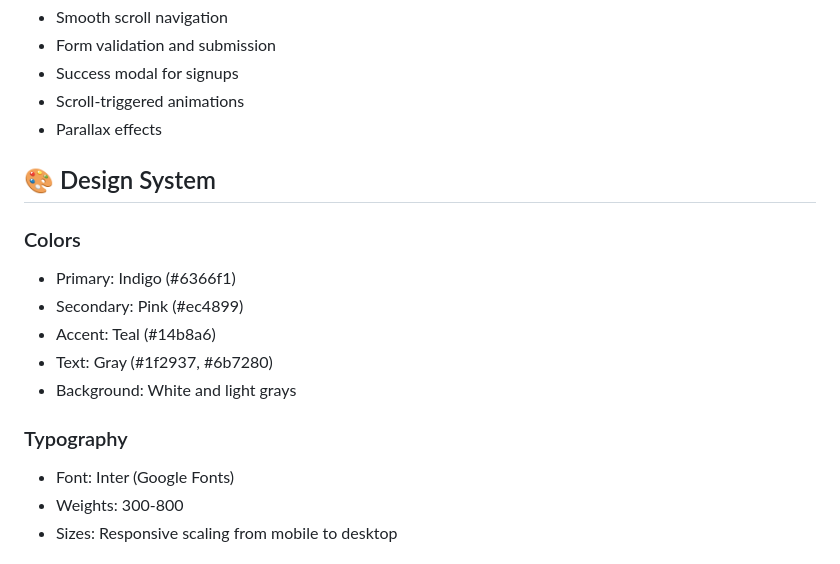
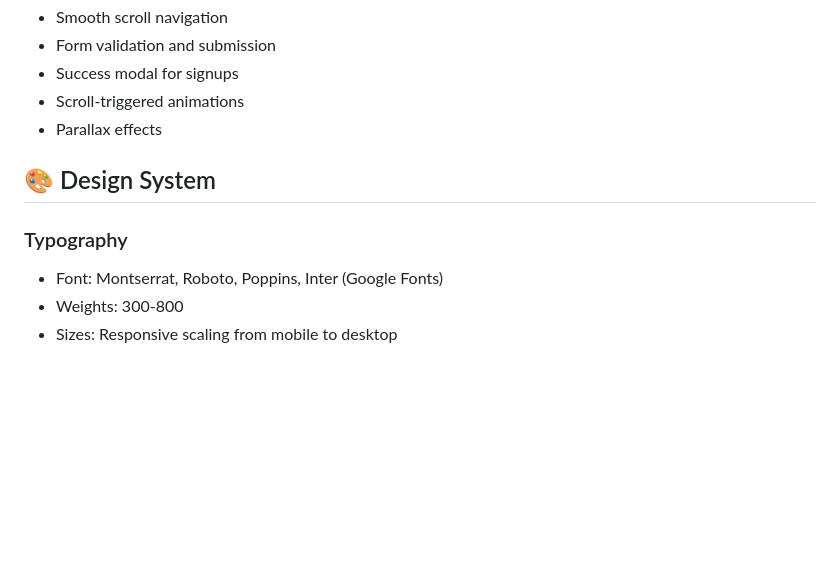
Before and after one commit to rajm012/Byte-Chat-Recent, a Markdown page: README.md, the part around the change. Drawn GitHub-style; blank space fills up the shorter version.

Commit message:
Revise colors and fonts in design system
Updated design system colors and typography fonts.

```diff
--- a/README.md
+++ b/README.md
@@ -85,15 +85,8 @@ This website is ready to deploy on any static hosting service:
 
 ## 🎨 Design System
 
-### Colors
-- Primary: Indigo (#6366f1)
-- Secondary: Pink (#ec4899)
-- Accent: Teal (#14b8a6)
-- Text: Gray (#1f2937, #6b7280)
-- Background: White and light grays
-
 ### Typography
-- Font: Inter (Google Fonts)
+- Font: Montserrat, Roboto, Poppins, Inter (Google Fonts)
 - Weights: 300-800
 - Sizes: Responsive scaling from mobile to desktop
 
```
